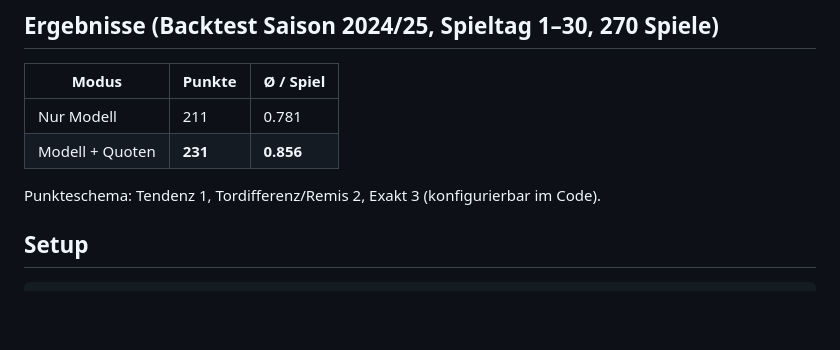
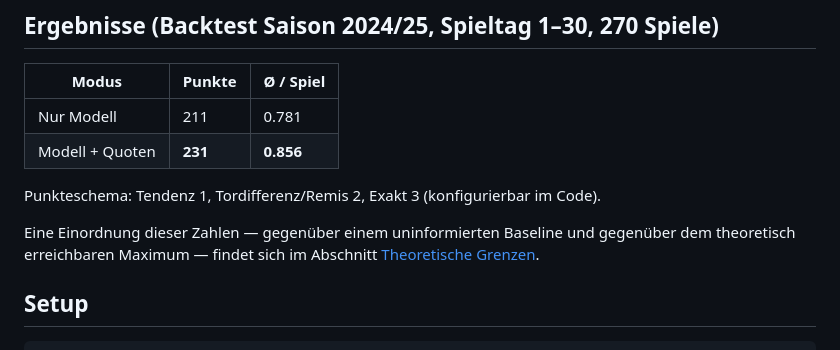
Before and after one commit to kontainer-sh/bundesliga-predictor, a Markdown page: README.md, the part around the change. Drawn GitHub-style; blank space fills up the shorter version.

Commit message:
Add cross-reference from results to ceiling analysis section
Helps readers connect the 231-point result with the theoretical context.

Co-Authored-By: Claude Opus 4.6 (1M context) <noreply@anthropic.com>

```diff
--- a/README.md
+++ b/README.md
@@ -14,6 +14,8 @@ Kombiniert ein **Dixon-Coles-Modell** (Teamstärke aus historischen Ergebnissen)
 | Modell + Quoten | **231** | **0.856** |
 
 Punkteschema: Tendenz 1, Tordifferenz/Remis 2, Exakt 3 (konfigurierbar im Code).
+
+Eine Einordnung dieser Zahlen — gegenüber einem uninformierten Baseline und gegenüber dem theoretisch erreichbaren Maximum — findet sich im Abschnitt [Theoretische Grenzen](#theoretische-grenzen).
 
 ## Setup
 
```
